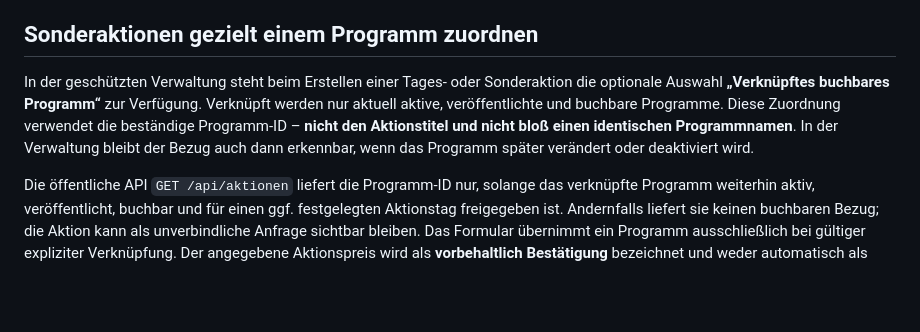
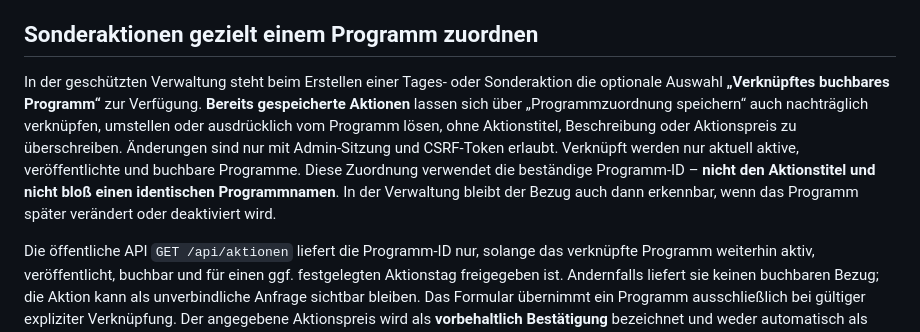
Before and after one commit to MarcoFruedrich/klettern-brilon-neu, a Markdown page: README.md, the part around the change. GitHub-like rendering; blank space fills up the shorter version.

Commit message:
docs: describe editing or clearing special programme associations without recreating action

```diff
--- a/README.md
+++ b/README.md
@@ -35,7 +35,7 @@ Die Chromium-Tests prüfen unter anderem zwei nacheinander gewählte Sonderaktio
 
 ## Sonderaktionen gezielt einem Programm zuordnen
 
-In der geschützten Verwaltung steht beim Erstellen einer Tages- oder Sonderaktion die optionale Auswahl **„Verknüpftes buchbares Programm“** zur Verfügung. Verknüpft werden nur aktuell aktive, veröffentlichte und buchbare Programme. Diese Zuordnung verwendet die beständige Programm-ID – **nicht den Aktionstitel und nicht bloß einen identischen Programmnamen**. In der Verwaltung bleibt der Bezug auch dann erkennbar, wenn das Programm später verändert oder deaktiviert wird.
+In der geschützten Verwaltung steht beim Erstellen einer Tages- oder Sonderaktion die optionale Auswahl **„Verknüpftes buchbares Programm“** zur Verfügung. **Bereits gespeicherte Aktionen** lassen sich über „Programmzuordnung speichern“ auch nachträglich verknüpfen, umstellen oder ausdrücklich vom Programm lösen, ohne Aktionstitel, Beschreibung oder Aktionspreis zu überschreiben. Änderungen sind nur mit Admin-Sitzung und CSRF-Token erlaubt. Verknüpft werden nur aktuell aktive, veröffentlichte und buchbare Programme. Diese Zuordnung verwendet die beständige Programm-ID – **nicht den Aktionstitel und nicht bloß einen identischen Programmnamen**. In der Verwaltung bleibt der Bezug auch dann erkennbar, wenn das Programm später verändert oder deaktiviert wird.
 
 Die öffentliche API `GET /api/aktionen` liefert die Programm-ID nur, solange das verknüpfte Programm weiterhin aktiv, veröffentlicht, buchbar und für einen ggf. festgelegten Aktionstag freigegeben ist. Andernfalls liefert sie keinen buchbaren Bezug; die Aktion kann als unverbindliche Anfrage sichtbar bleiben. Das Formular übernimmt ein Programm ausschließlich bei gültiger expliziter Verknüpfung. Der angegebene Aktionspreis wird als **vorbehaltlich Bestätigung** bezeichnet und weder automatisch als verbindlicher Buchungspreis noch als bereits gewährter Rabatt gespeichert. Unabhängige Aktionen können weiterhin ohne Programmbezug angefragt werden; die Programmauswahl bleibt dann offen.
 
```
